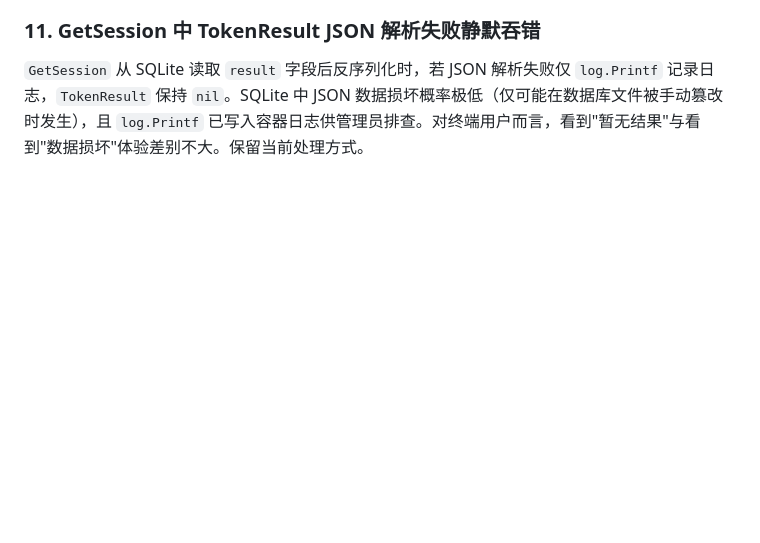
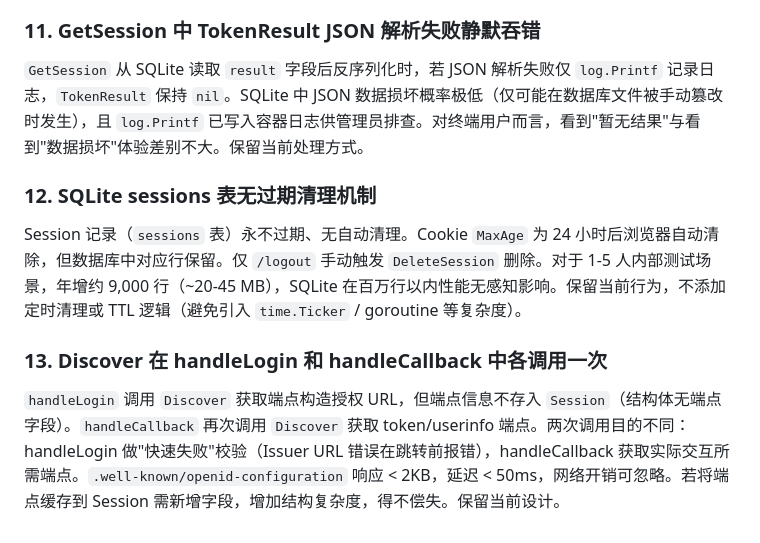
Before and after one commit to AlcaProphet/OIDCTest, a Markdown page: AGENTS.md, the part around the change. Rendered like a GitHub page; blank space fills up the shorter version.

Commit message:
更新 AGENTS.md，添加关于 SQLite sessions 表无过期清理机制和 Discover 函数调用的说明

```diff
--- a/AGENTS.md
+++ b/AGENTS.md
@@ -482,3 +482,11 @@ CREATE TABLE IF NOT EXISTS sessions (
 ### 11. GetSession 中 TokenResult JSON 解析失败静默吞错
 
 `GetSession` 从 SQLite 读取 `result` 字段后反序列化时，若 JSON 解析失败仅 `log.Printf` 记录日志，`TokenResult` 保持 `nil`。SQLite 中 JSON 数据损坏概率极低（仅可能在数据库文件被手动篡改时发生），且 `log.Printf` 已写入容器日志供管理员排查。对终端用户而言，看到"暂无结果"与看到"数据损坏"体验差别不大。保留当前处理方式。
+
+### 12. SQLite sessions 表无过期清理机制
+
+Session 记录（`sessions` 表）永不过期、无自动清理。Cookie `MaxAge` 为 24 小时后浏览器自动清除，但数据库中对应行保留。仅 `/logout` 手动触发 `DeleteSession` 删除。对于 1-5 人内部测试场景，年增约 9,000 行（~20-45 MB），SQLite 在百万行以内性能无感知影响。保留当前行为，不添加定时清理或 TTL 逻辑（避免引入 `time.Ticker` / goroutine 等复杂度）。
+
+### 13. Discover 在 handleLogin 和 handleCallback 中各调用一次
+
+`handleLogin` 调用 `Discover` 获取端点构造授权 URL，但端点信息不存入 `Session`（结构体无端点字段）。`handleCallback` 再次调用 `Discover` 获取 token/userinfo 端点。两次调用目的不同：handleLogin 做"快速失败"校验（Issuer URL 错误在跳转前报错），handleCallback 获取实际交互所需端点。`.well-known/openid-configuration` 响应 < 2KB，延迟 < 50ms，网络开销可忽略。若将端点缓存到 Session 需新增字段，增加结构复杂度，得不偿失。保留当前设计。
```
